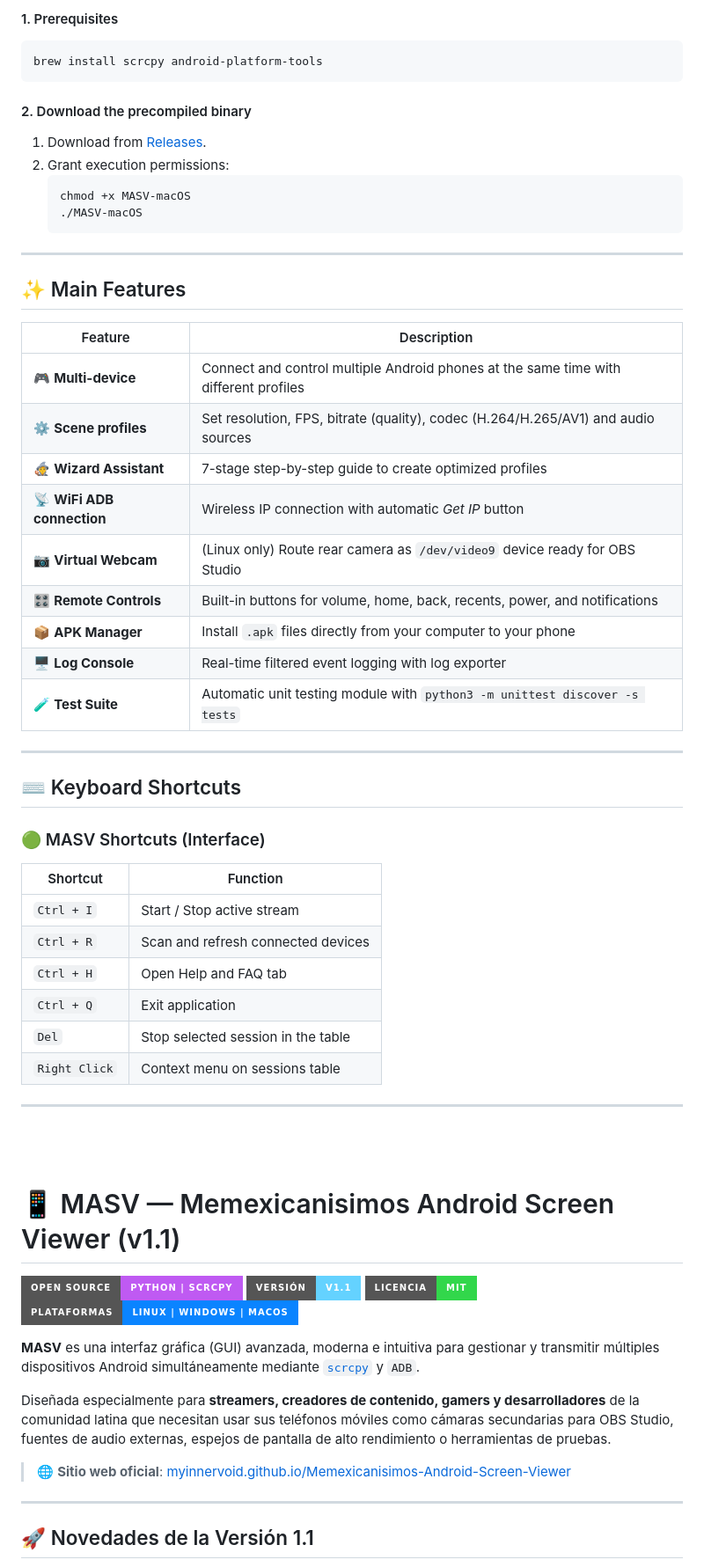
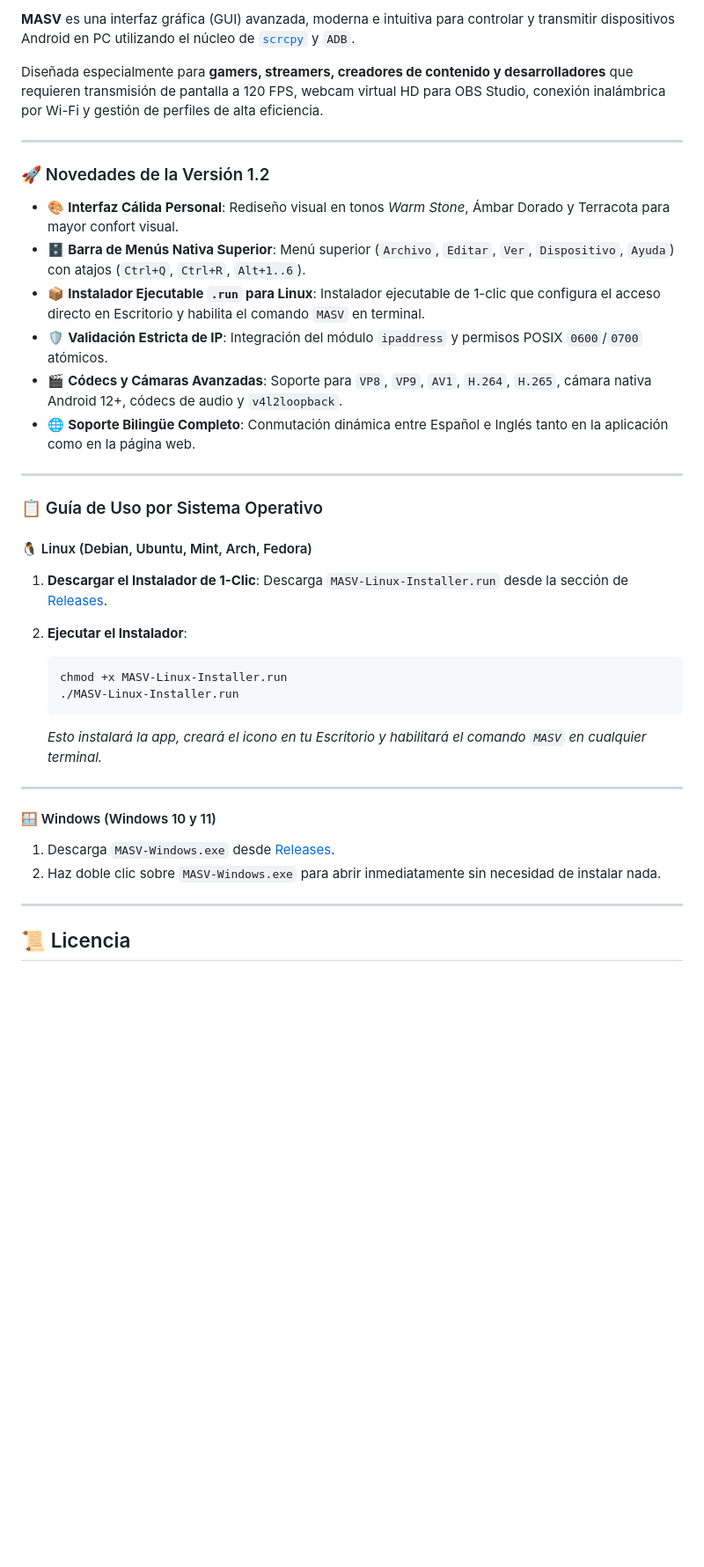
Before and after one commit to myinnervoid/Memexicanisimos-Android-Screen-Viewer, a Markdown page: README.md, the part around one of its changes. Shown at 88% size. Rendered like a GitHub page; badges without logos; blank space fills up the shorter version.

````diff
--- a/README.md
+++ b/README.md
@@ -83,68 +59,43 @@ winget install Genymobile.scrcpy --silent
 
-#### 1. Prerequisites
-```bash
-brew install scrcpy android-platform-tools
-```
+**MASV** es una interfaz gráfica (GUI) avanzada, moderna e intuitiva para controlar y transmitir dispositivos Android en PC utilizando el núcleo de [`scrcpy`](https://github.com/Genymobile/scrcpy) y `ADB`.
 
-#### 2. Download the precompiled binary
-1. Download from [Releases](https://github.com/myinnervoid/Memexicanisimos-Android-Screen-Viewer/releases/latest/download/MASV-macOS).
-2. Grant execution permissions:
-   ```bash
-   chmod +x MASV-macOS
-   ./MASV-macOS
-   ```
+Diseñada especialmente para **gamers, streamers, creadores de contenido y desarrolladores** que requieren transmisión de pantalla a 120 FPS, webcam virtual HD para OBS Studio, conexión inalámbrica por Wi-Fi y gestión de perfiles de alta eficiencia.
 
 ---
 
-## ✨ Main Features
+### 🚀 Novedades de la Versión 1.2
 
-| Feature | Description |
-|----------------|-------------|
-| 🎮 **Multi-device** | Connect and control multiple Android phones at the same time with different profiles |
-| ⚙️ **Scene profiles** | Set resolution, FPS, bitrate (quality), codec (H.264/H.265/AV1) and audio sources |
-| 🧙 **Wizard Assistant** | 7-stage step-by-step guide to create optimized profiles |
-| 📡 **WiFi ADB connection** | Wireless IP connection with automatic *Get IP* button |
-| 📷 **Virtual Webcam** | (Linux only) Route rear camera as `/dev/video9` device ready for OBS Studio |
-| 🎛️ **Remote Controls** | Built-in buttons for volume, home, back, recents, power, and notifications |
-| 📦 **APK Manager** | Install `.apk` files directly from your computer to your phone |
-| 🖥️ **Log Console** | Real-time filtered event logging with log exporter |
-| 🧪 **Test Suite** | Automatic unit testing module with `python3 -m unittest discover -s tests` |
+- 🎨 **Interfaz Cálida Personal**: Rediseño visual en tonos *Warm Stone*, Ámbar Dorado y Terracota para mayor confort visual.
+- 🗄️ **Barra de Menús Nativa Superior**: Menú superior (`Archivo`, `Editar`, `Ver`, `Dispositivo`, `Ayuda`) con atajos (`Ctrl+Q`, `Ctrl+R`, `Alt+1..6`).
+- 📦 **Instalador Ejecutable `.run` para Linux**: Instalador ejecutable de 1-clic que configura el acceso directo en Escritorio y habilita el comando `MASV` en terminal.
+- 🛡️ **Validación Estricta de IP**: Integración del módulo `ipaddress` y permisos POSIX `0600`/`0700` atómicos.
+- 🎬 **Códecs y Cámaras Avanzadas**: Soporte para `VP8`, `VP9`, `AV1`, `H.264`, `H.265`, cámara nativa Android 12+, códecs de audio y `v4l2loopback`.
+- 🌐 **Soporte Bilingüe Completo**: Conmutación dinámica entre Español e Inglés tanto en la aplicación como en la página web.
 
 ---
 
-## ⌨️ Keyboard Shortcuts
+### 📋 Guía de Uso por Sistema Operativo
 
-### 🟢 MASV Shortcuts (Interface)
+#### 🐧 Linux (Debian, Ubuntu, Mint, Arch, Fedora)
 
-| Shortcut | Function |
-|-------|---------|
-| `Ctrl + I` | Start / Stop active stream |
-| `Ctrl + R` | Scan and refresh connected devices |
-| `Ctrl + H` | Open Help and FAQ tab |
-| `Ctrl + Q` | Exit application |
-| `Del` | Stop selected session in the table |
-| `Right Click` | Context menu on sessions table |
+1. **Descargar el Instalador de 1-Clic**:
+   Descarga `MASV-Linux-Installer.run` desde la sección de [Releases](https://github.com/myinnervoid/Memexicanisimos-Android-Screen-Viewer/releases/latest).
+
+2. **Ejecutar el Instalador**:
+   ```bash
+   chmod +x MASV-Linux-Installer.run
+   ./MASV-Linux-Installer.run
+   ```
+   *Esto instalará la app, creará el icono en tu Escritorio y habilitará el comando `MASV` en cualquier terminal.*
 
 ---
 
-<br/>
-<br/>
+#### 🪟 Windows (Windows 10 y 11)
 
-<a name="español"></a>
-# 📱 MASV — Memexicanisimos Android Screen Viewer (v1.1)
-
-![Open Source · Python · scrcpy](https://img.shields.io/badge/Open%20Source-Python%20%7C%20scrcpy-BF5AF2?style=for-the-badge&logo=python&logoColor=white)
-![Versión v1.1](https://img.shields.io/badge/Versión-v1.1-64D2FF?style=for-the-badge)
-![Licencia MIT](https://img.shields.io/badge/Licencia-MIT-32D74B?style=for-the-badge)
-![Plataformas](https://img.shields.io/badge/Plataformas-Linux%20%7C%20Windows%20%7C%20macOS-0A84FF?style=for-the-badge)
-
-**MASV** es una interfaz gráfica (GUI) avanzada, moderna e intuitiva para gestionar y transmitir múltiples dispositivos Android simultáneamente mediante [`scrcpy`](https://github.com/Genymobile/scrcpy) y `ADB`.
-
-Diseñada especialmente para **streamers, creadores de contenido, gamers y desarrolladores** de la comunidad latina que necesitan usar sus teléfonos móviles como cámaras secundarias para OBS Studio, fuentes de audio externas, espejos de pantalla de alto rendimiento o herramientas de pruebas.
-
-> 🌐 **Sitio web oficial**: [myinnervoid.github.io/Memexicanisimos-Android-Screen-Viewer](https://myinnervoid.github.io/Memexicanisimos-Android-Screen-Viewer)
+1. Descarga `MASV-Windows.exe` desde [Releases](https://github.com/myinnervoid/Memexicanisimos-Android-Screen-Viewer/releases/latest).
+2. Haz doble clic sobre `MASV-Windows.exe` para abrir inmediatamente sin necesidad de instalar nada.
 
 ---
 
-## 🚀 Novedades de la Versión 1.1
+## 📜 Licencia
 
````
Also changed, not shown: other parts of README.md (+33 -167 lines).
